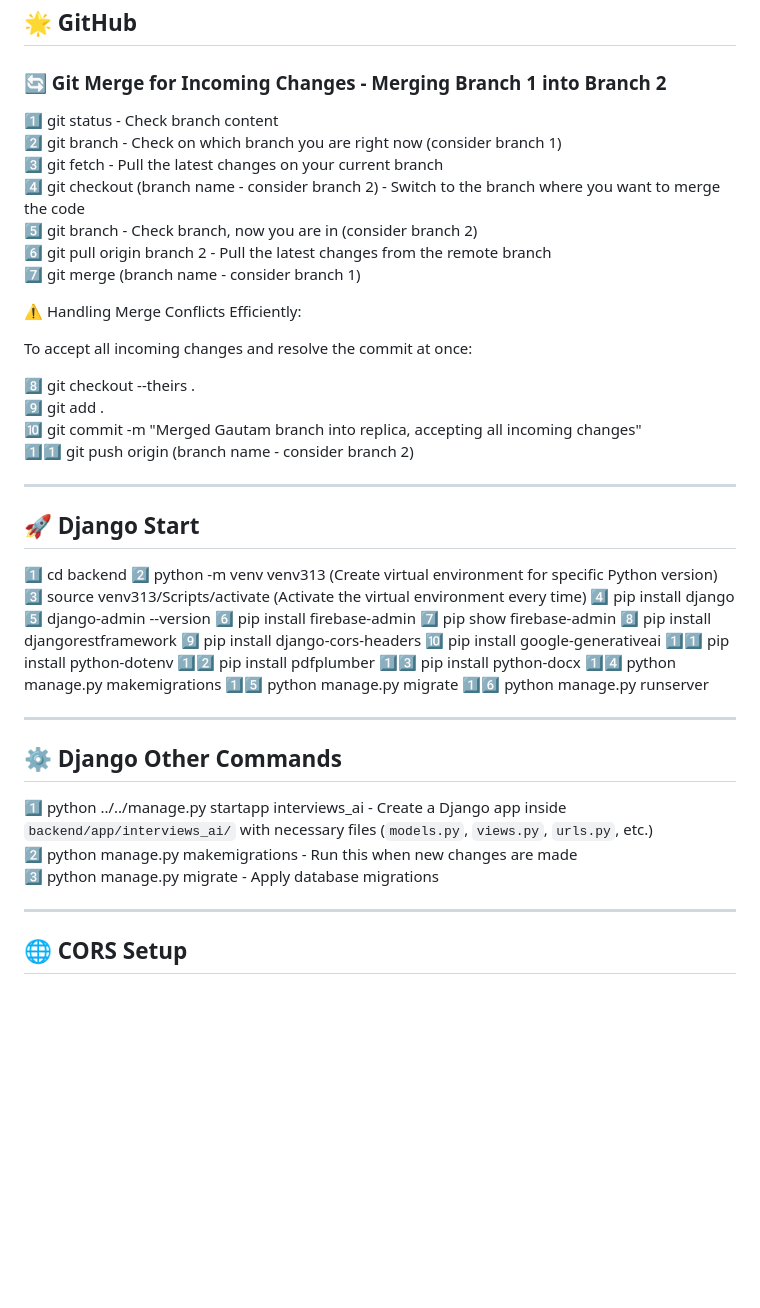
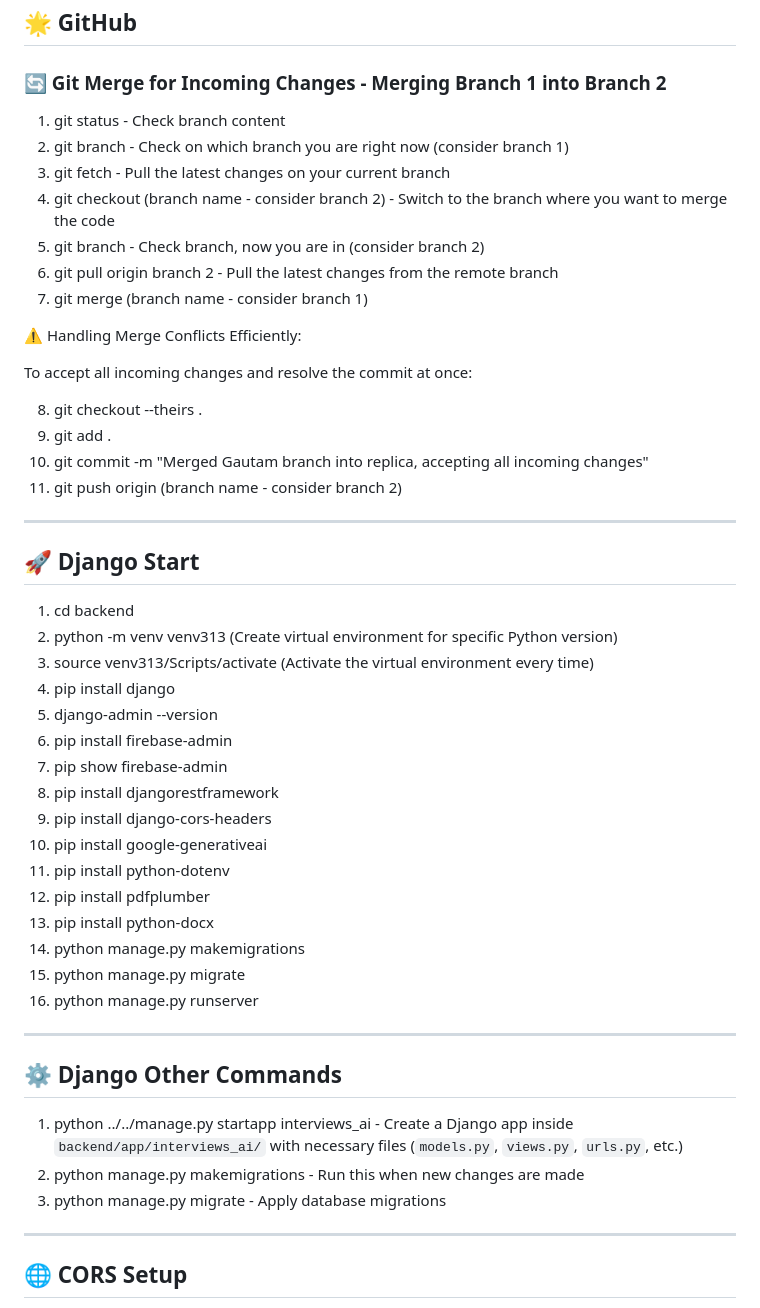
Before and after one commit to GautamSutar/JobVerse, a Markdown page: README.md, the part around the change. Rendered like a GitHub page; blank space fills up the shorter version.

```diff
--- a/README.md
+++ b/README.md
@@ -2,51 +2,51 @@
 
 ### 🔄 Git Merge for Incoming Changes - Merging Branch 1 into Branch 2
 
-1️⃣ git status - Check branch content
-2️⃣ git branch - Check on which branch you are right now (consider branch 1)
-3️⃣ git fetch - Pull the latest changes on your current branch
-4️⃣ git checkout (branch name - consider branch 2) - Switch to the branch where you want to merge the code
-5️⃣ git branch - Check branch, now you are in (consider branch 2)
-6️⃣ git pull origin branch 2 - Pull the latest changes from the remote branch
-7️⃣ git merge (branch name - consider branch 1)
+1) git status - Check branch content
+2) git branch - Check on which branch you are right now (consider branch 1)
+3) git fetch - Pull the latest changes on your current branch
+4) git checkout (branch name - consider branch 2) - Switch to the branch where you want to merge the code
+5) git branch - Check branch, now you are in (consider branch 2)
+6) git pull origin branch 2 - Pull the latest changes from the remote branch
+7) git merge (branch name - consider branch 1)
 
 ⚠️ Handling Merge Conflicts Efficiently:
 
 To accept all incoming changes and resolve the commit at once:
 
-8️⃣ git checkout --theirs .
-9️⃣ git add .
-🔟 git commit -m "Merged Gautam branch into replica, accepting all incoming changes"
-1️⃣1️⃣ git push origin (branch name - consider branch 2)
+8) git checkout --theirs .
+9) git add .
+10) git commit -m "Merged Gautam branch into replica, accepting all incoming changes"
+11) git push origin (branch name - consider branch 2)
 
 ---
 
 ## 🚀 Django Start
 
-1️⃣ cd backend
-2️⃣ python -m venv venv313 (Create virtual environment for specific Python version)
-3️⃣ source venv313/Scripts/activate (Activate the virtual environment every time)
-4️⃣ pip install django
-5️⃣ django-admin --version
-6️⃣ pip install firebase-admin
-7️⃣ pip show firebase-admin
-8️⃣ pip install djangorestframework
-9️⃣ pip install django-cors-headers
-🔟  pip install google-generativeai
-1️⃣1️⃣ pip install python-dotenv
-1️⃣2️⃣ pip install pdfplumber
-1️⃣3️⃣ pip install python-docx
-1️⃣4️⃣ python manage.py makemigrations
-1️⃣5️⃣ python manage.py migrate
-1️⃣6️⃣ python manage.py runserver
+1) cd backend
+2) python -m venv venv313 (Create virtual environment for specific Python version)
+3) source venv313/Scripts/activate (Activate the virtual environment every time)
+4) pip install django
+5) django-admin --version
+6) pip install firebase-admin
+7) pip show firebase-admin
+8) pip install djangorestframework
+9) pip install django-cors-headers
+10) pip install google-generativeai
+11) pip install python-dotenv
+12) pip install pdfplumber
+13) pip install python-docx
+14) python manage.py makemigrations
+15) python manage.py migrate
+16) python manage.py runserver
 
 ---
 
 ## ⚙️ Django Other Commands
 
-1️⃣ python ../../manage.py startapp interviews_ai - Create a Django app inside `backend/app/interviews_ai/` with necessary files (`models.py`, `views.py`, `urls.py`, etc.)
-2️⃣ python manage.py makemigrations - Run this when new changes are made
-3️⃣ python manage.py migrate - Apply database migrations
+1) python ../../manage.py startapp interviews_ai - Create a Django app inside `backend/app/interviews_ai/` with necessary files (`models.py`, `views.py`, `urls.py`, etc.)
+2) python manage.py makemigrations - Run this when new changes are made
+3) python manage.py migrate - Apply database migrations
 
 ---
 
```
